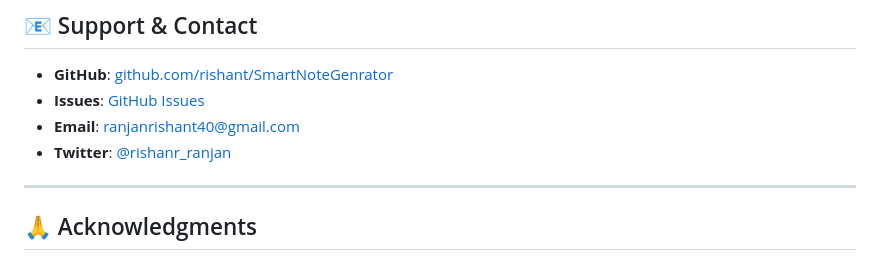
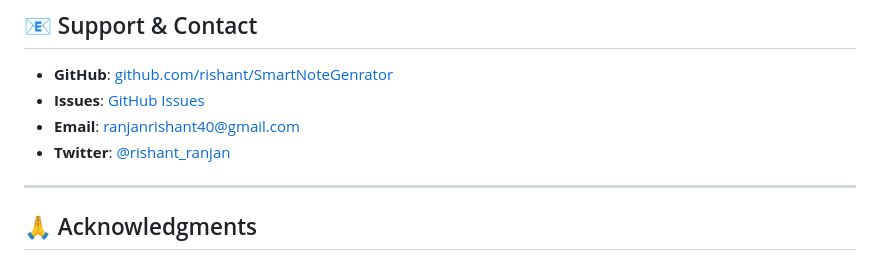
Before and after one commit to rishant-star/smart-notes-generator, a Markdown page: README.md, the part around one of its changes. GitHub-like rendering.

Commit message:
Fix Twitter handle in README.md

```diff
--- a/README.md
+++ b/README.md
@@ -367,7 +367,7 @@ This project is licensed under the **MIT License** — see `LICENSE` file for de
 - **GitHub**: [github.com/rishant/SmartNoteGenrator](https://github.com/rishant/SmartNoteGenrator)
 - **Issues**: [GitHub Issues](https://github.com/rishant/SmartNoteGenrator/issues)
 - **Email**: [ranjanrishant40@gmail.com](mailto:ranjanrishant40@gmail.com)
-- **Twitter**: [@rishanr_ranjan](https://twitter.com/rishanr_ranjan)
+- **Twitter**: [@rishant_ranjan](https://twitter.com/rishant_ranjan)
 
 ---
 
```
Also changed, not shown: other parts of README.md (+1 -1 lines).
